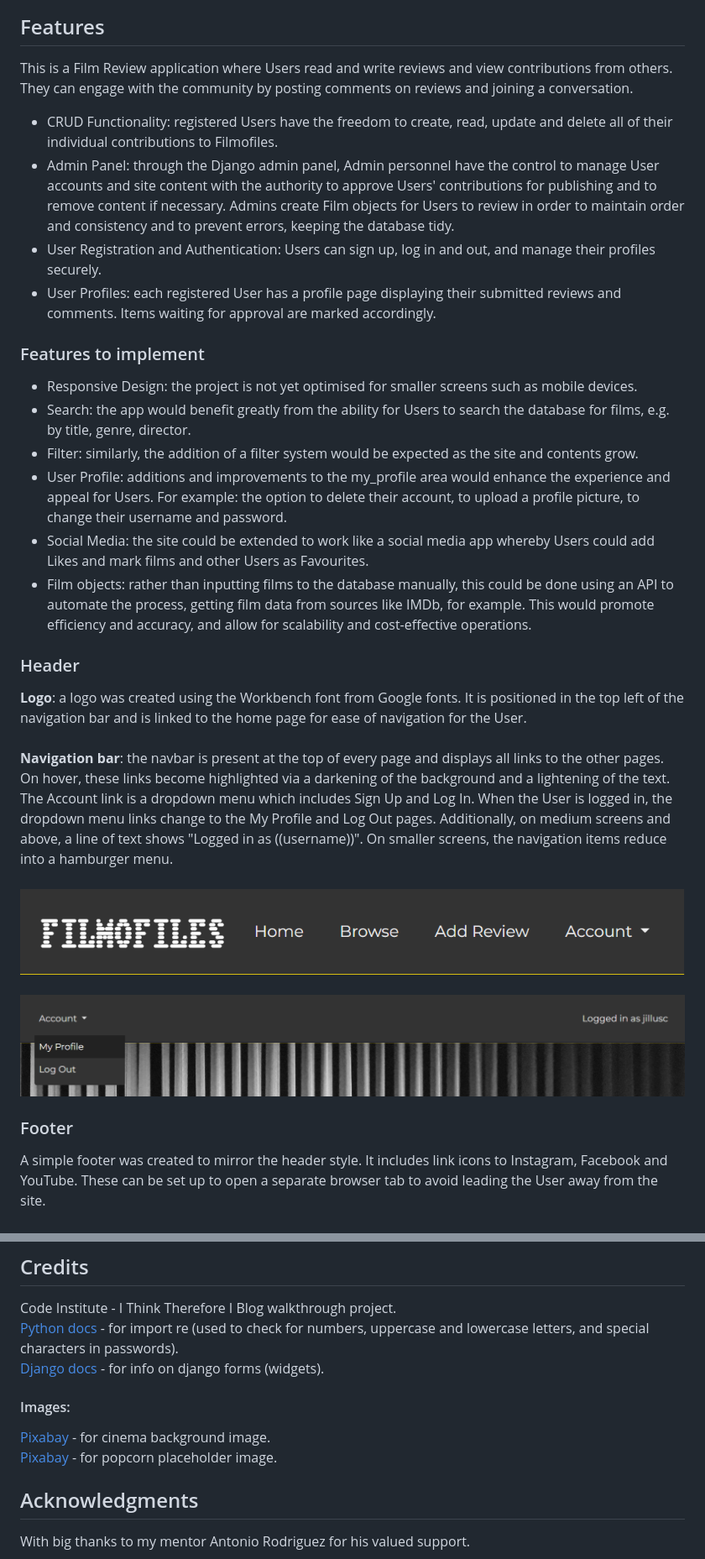
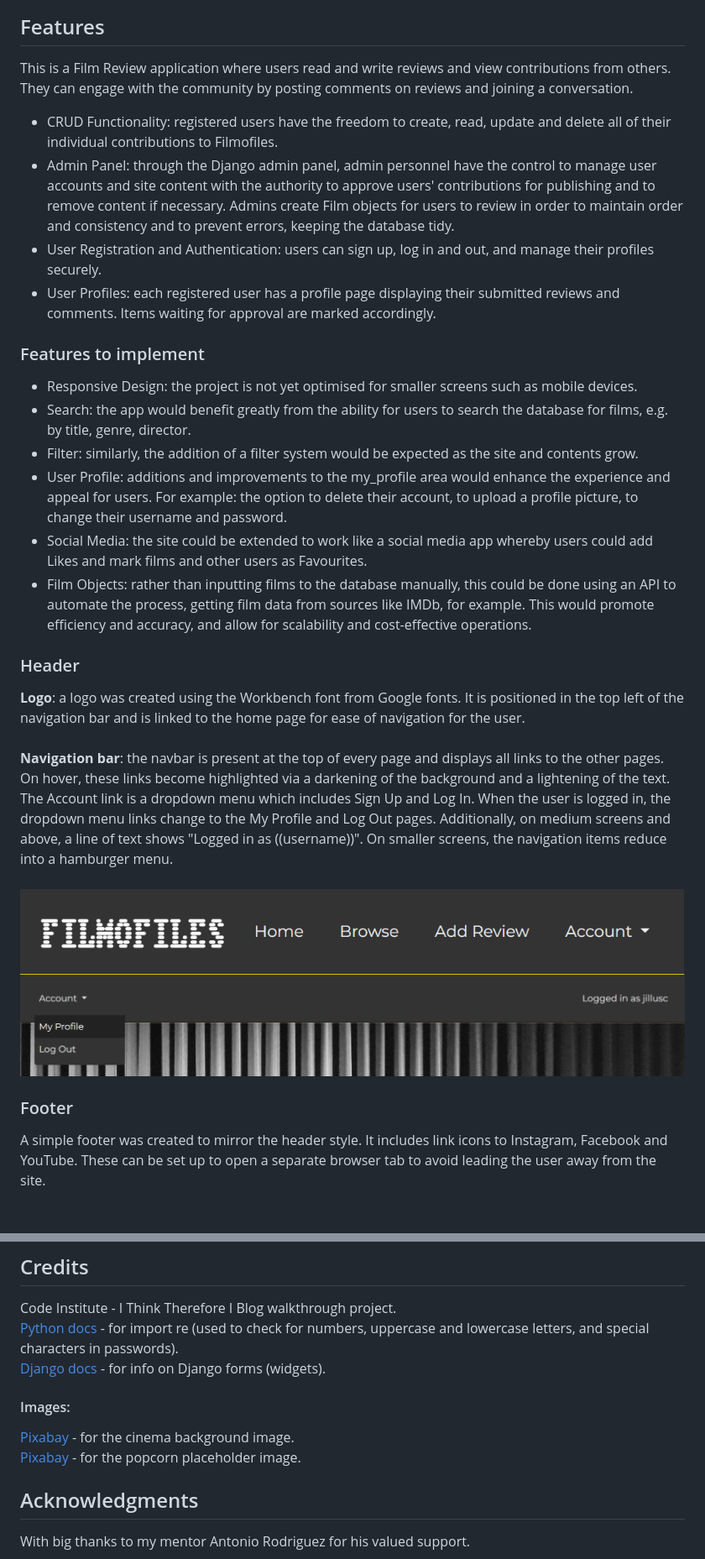
Before and after one commit to jillusc/Filmofiles, a Markdown page: README.md, 2 parts joined by grey strips. Shown at 84% size. GitHub-like rendering.

Commit message:
Final tidying of README.md

```diff
--- a/README.md
+++ b/README.md
@@ -128,32 +128,33 @@ The database schema are illustrated by the ERD diagram below:<br><br>
 
 ## Features
 
-This is a Film Review application where Users read and write reviews and view contributions from others. They can engage with the community by posting comments on reviews and joining a conversation.
+This is a Film Review application where users read and write reviews and view contributions from others. They can engage with the community by posting comments on reviews and joining a conversation.
 
-- CRUD Functionality: registered Users have the freedom to create, read, update and delete all of their individual contributions to Filmofiles.
-- Admin Panel: through the Django admin panel, Admin personnel have the control to manage User accounts and site content with the authority to approve Users' contributions for publishing and to remove content if necessary. Admins create Film objects for Users to review in order to maintain order and consistency and to prevent errors, keeping the database tidy.
-- User Registration and Authentication: Users can sign up, log in and out, and manage their profiles securely.
-- User Profiles: each registered User has a profile page displaying their submitted reviews and comments. Items waiting for approval are marked accordingly.
+- CRUD Functionality: registered users have the freedom to create, read, update and delete all of their individual contributions to Filmofiles.
+- Admin Panel: through the Django admin panel, admin personnel have the control to manage user accounts and site content with the authority to approve users' contributions for publishing and to remove content if necessary. Admins create Film objects for users to review in order to maintain order and consistency and to prevent errors, keeping the database tidy.
+- User Registration and Authentication: users can sign up, log in and out, and manage their profiles securely.
+- User Profiles: each registered user has a profile page displaying their submitted reviews and comments. Items waiting for approval are marked accordingly.
 
 ### Features to implement
 
 - Responsive Design: the project is not yet optimised for smaller screens such as mobile devices.
-- Search: the app would benefit greatly from the ability for Users to search the database for films, e.g. by title, genre, director.
+- Search: the app would benefit greatly from the ability for users to search the database for films, e.g. by title, genre, director.
 - Filter: similarly, the addition of a filter system would be expected as the site and contents grow.
-- User Profile: additions and improvements to the my_profile area would enhance the experience and appeal for Users. For example: the option to delete their account, to upload a profile picture, to change their username and password.
-- Social Media: the site could be extended to work like a social media app whereby Users could add Likes and mark films and other Users as Favourites.
-- Film objects: rather than inputting films to the database manually, this could be done using an API to automate the process, getting film data from sources like IMDb, for example. This would promote efficiency and accuracy, and allow for scalability and cost-effective operations.
+- User Profile: additions and improvements to the my_profile area would enhance the experience and appeal for users. For example: the option to delete their account, to upload a profile picture, to change their username and password.
+- Social Media: the site could be extended to work like a social media app whereby users could add Likes and mark films and other users as Favourites.
+- Film Objects: rather than inputting films to the database manually, this could be done using an API to automate the process, getting film data from sources like IMDb, for example. This would promote efficiency and accuracy, and allow for scalability and cost-effective operations.
 
 
 ### Header
 
-<strong>Logo</strong>: a logo was created using the Workbench font from Google fonts. It is positioned in the top left of the navigation bar and is linked to the home page for ease of navigation for the User.<br><br>
-<strong>Navigation bar</strong>: the navbar is present at the top of every page and displays all links to the other pages. On hover, these links become highlighted via a darkening of the background and a lightening of the text. The Account link is a dropdown menu which includes Sign Up and Log In. When the User is logged in, the dropdown menu links change to the My Profile and Log Out pages. Additionally, on medium screens and above, a line of text shows "Logged in as ((username))". On smaller screens, the navigation items reduce into a hamburger menu.<br><br>
-<img src="README%20images/logo-nav-items.png">&nbsp;<img src="README%20images/navbar-logged-in.png">
+<strong>Logo</strong>: a logo was created using the Workbench font from Google fonts. It is positioned in the top left of the navigation bar and is linked to the home page for ease of navigation for the user.<br><br>
+<strong>Navigation bar</strong>: the navbar is present at the top of every page and displays all links to the other pages. On hover, these links become highlighted via a darkening of the background and a lightening of the text. The Account link is a dropdown menu which includes Sign Up and Log In. When the user is logged in, the dropdown menu links change to the My Profile and Log Out pages. Additionally, on medium screens and above, a line of text shows "Logged in as ((username))". On smaller screens, the navigation items reduce into a hamburger menu.<br><br>
+<img src="README%20images/logo-nav-items.png" width="900px">
+<img src="README%20images/navbar-logged-in.png" width="900px">
 
 ### Footer
 
-A simple footer was created to mirror the header style. It includes link icons to Instagram, Facebook and YouTube. These can be set up to open a separate browser tab to avoid leading the User away from the site.<br><br>
+A simple footer was created to mirror the header style. It includes link icons to Instagram, Facebook and YouTube. These can be set up to open a separate browser tab to avoid leading the user away from the site.<br><br>
 <img src="README%20images/footer.png">
 
 ### Home page
@@ -328,11 +333,11 @@ iv) Verify and delete any existing Postgres database add-on to avoid unnecessary
 
 Code Institute - I Think Therefore I Blog walkthrough project.<br>
 [Python docs](https://docs.python.org/3/library/re.html) - for import re (used to check for numbers, uppercase and lowercase letters, and special characters in passwords).<br>
-[Django docs](https://docs.djangoproject.com/en/3.2/_modules/django/forms/widgets/) - for info on django forms (widgets).
+[Django docs](https://docs.djangoproject.com/en/3.2/_modules/django/forms/widgets/) - for info on Django forms (widgets).
 
 #### Images:
-[Pixabay](https://pixabay.com/de/users/onkelglocke-12931647/?utm_source=link-attribution&utm_medium=referral&utm_campaign=image&utm_content=4609877) - for cinema background image.<br>
-[Pixabay](https://pixabay.com/de/users/agoss-432408/?utm_source=link-attribution&utm_medium=referral&utm_campaign=image&utm_content=898154) - for popcorn placeholder image.
+[Pixabay](https://pixabay.com/de/users/onkelglocke-12931647/?utm_source=link-attribution&utm_medium=referral&utm_campaign=image&utm_content=4609877) - for the cinema background image.<br>
+[Pixabay](https://pixabay.com/de/users/agoss-432408/?utm_source=link-attribution&utm_medium=referral&utm_campaign=image&utm_content=898154) - for the popcorn placeholder image.
 
 
 ## Acknowledgments
```
Also changed, not shown: other parts of README.md (+45 -41 lines).
